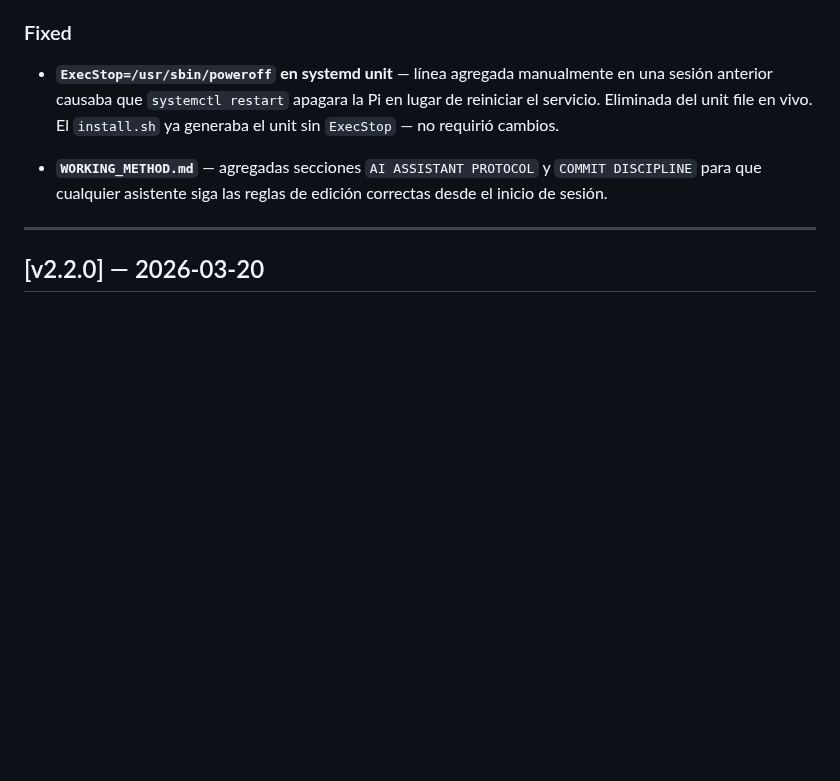
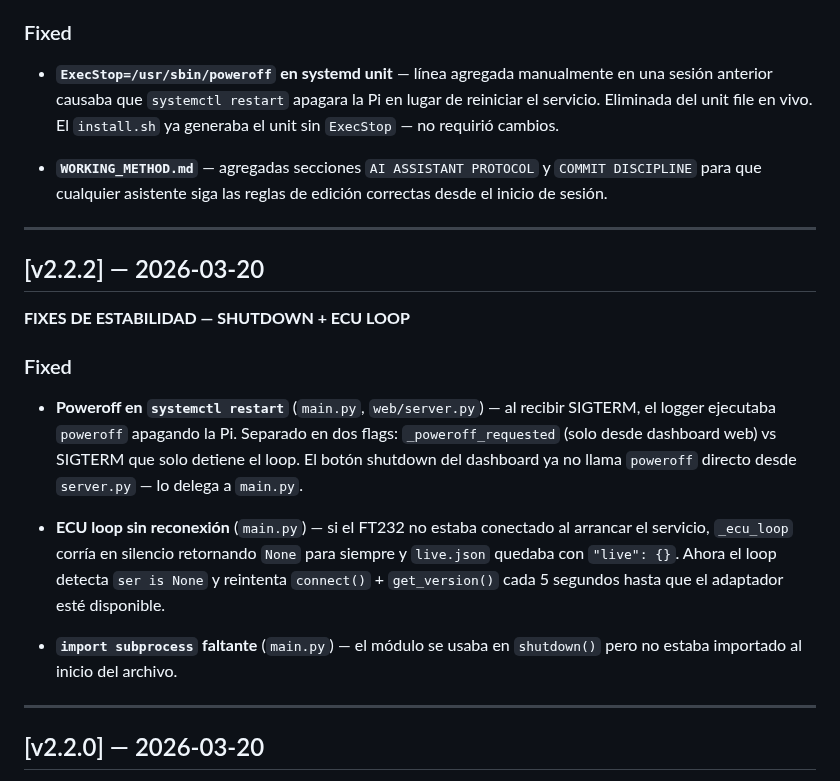
Before and after one commit to pacdavid1/buell-xb12x-logger, a Markdown page: CHANGELOG.md, the part around the change. Drawn GitHub-style; blank space fills up the shorter version.

Commit message:
docs(changelog): v2.2.2 — fixes shutdown y ECU loop documentados

```diff
--- a/CHANGELOG.md
+++ b/CHANGELOG.md
@@ -17,6 +17,28 @@
 * **`WORKING_METHOD.md`** — agregadas secciones `AI ASSISTANT PROTOCOL` y
   `COMMIT DISCIPLINE` para que cualquier asistente siga las reglas de edición
   correctas desde el inicio de sesión.
+
+---
+
+## [v2.2.2] — 2026-03-20
+**FIXES DE ESTABILIDAD — SHUTDOWN + ECU LOOP**
+
+### Fixed
+
+* **Poweroff en `systemctl restart`** (`main.py`, `web/server.py`) — al recibir
+  SIGTERM, el logger ejecutaba `poweroff` apagando la Pi. Separado en dos flags:
+  `_poweroff_requested` (solo desde dashboard web) vs SIGTERM que solo detiene
+  el loop. El botón shutdown del dashboard ya no llama `poweroff` directo desde
+  `server.py` — lo delega a `main.py`.
+
+* **ECU loop sin reconexión** (`main.py`) — si el FT232 no estaba conectado al
+  arrancar el servicio, `_ecu_loop` corría en silencio retornando `None` para
+  siempre y `live.json` quedaba con `"live": {}`. Ahora el loop detecta
+  `ser is None` y reintenta `connect()` + `get_version()` cada 5 segundos
+  hasta que el adaptador esté disponible.
+
+* **`import subprocess` faltante** (`main.py`) — el módulo se usaba en
+  `shutdown()` pero no estaba importado al inicio del archivo.
 
 ---
 
```
Also changed, not shown: ARCHITECTURE.md (+1 -1 lines).
